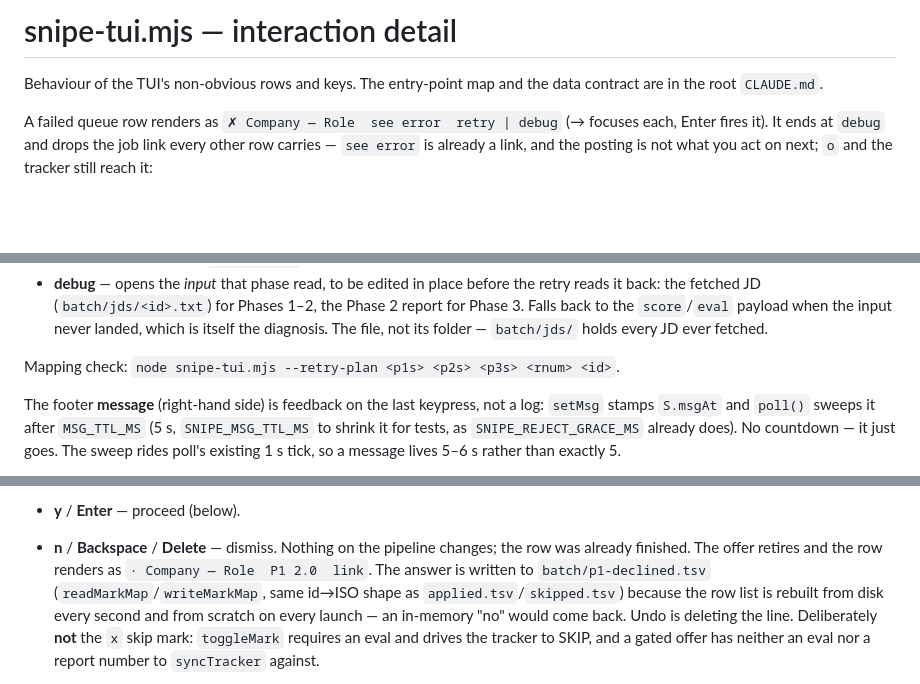
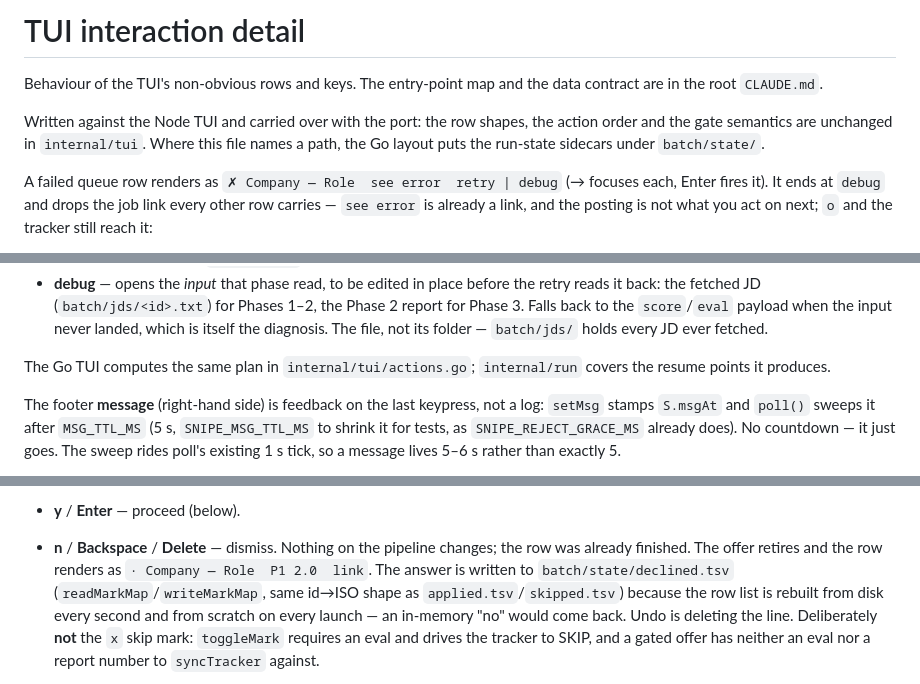
Before and after one commit to dsk1ra/snipe-cli, a Markdown page: docs/TUI.md, 3 parts joined by grey strips. Drawn GitHub-style; blank space fills up the shorter version.

```diff
--- a/docs/TUI.md
+++ b/docs/TUI.md
@@ -1,7 +1,12 @@
-# snipe-tui.mjs — interaction detail
+# TUI interaction detail
 
 Behaviour of the TUI's non-obvious rows and keys. The entry-point map and the
 data contract are in the root `CLAUDE.md`.
+
+Written against the Node TUI and carried over with the port: the row shapes,
+the action order and the gate semantics are unchanged in `internal/tui`. Where
+this file names a path, the Go layout puts the run-state sidecars under
+`batch/state/`.
 
 
 A failed queue row renders as `✗ Company — Role  see error  retry | debug`
@@ -30,7 +35,7 @@ act on next; `o` and the tracker still reach it:
   input never landed, which is itself the diagnosis. The file, not its folder —
   `batch/jds/` holds every JD ever fetched.
 
-Mapping check: `node snipe-tui.mjs --retry-plan <p1s> <p2s> <p3s> <rnum> <id>`.
+The Go TUI computes the same plan in `internal/tui/actions.go`; `internal/run` covers the resume points it produces.
 
 The footer **message** (right-hand side) is feedback on the last keypress, not a
 log: `setMsg` stamps `S.msgAt` and `poll()` sweeps it after `MSG_TTL_MS` (5 s,
@@ -61,7 +66,7 @@ while it is the focused stop, so no new global hotkeys and `q` still quits:
 - **n** / **Backspace** / **Delete** — dismiss. Nothing on the pipeline changes;
   the row was already finished. The offer retires and the row renders as
   `· Company — Role  P1 2.0  link`. The answer is written to
-  `batch/p1-declined.tsv` (`readMarkMap`/`writeMarkMap`, same id→ISO shape as
+  `batch/state/declined.tsv` (`readMarkMap`/`writeMarkMap`, same id→ISO shape as
   `applied.tsv`/`skipped.tsv`) because the row list is rebuilt from disk every
   second and from scratch on every launch — an in-memory "no" would come back.
   Undo is deleting the line. Deliberately **not** the `x` skip mark: `toggleMark`
```
Also changed, not shown: CLAUDE.md (+49 -44 lines).
